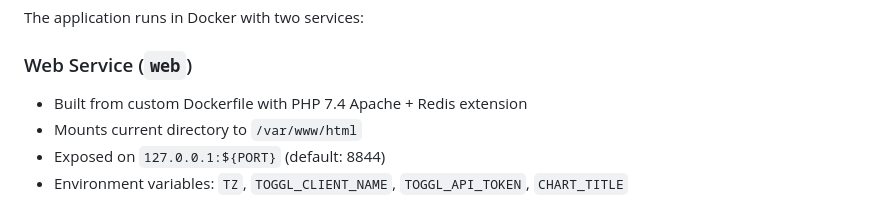
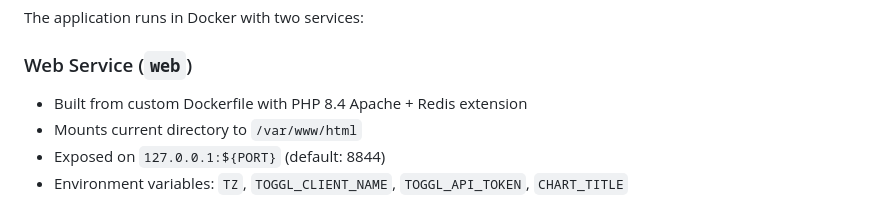
Before and after one commit to kratocz/isworking, a Markdown page: AGENTS.md, the part around the change. GitHub-like rendering.

```diff
--- a/AGENTS.md
+++ b/AGENTS.md
@@ -111,7 +111,7 @@ Production deployment location: `sftp://krato@ipv4.router.kratonet.cz/www/neprac
 The application runs in Docker with two services:
 
 ### Web Service (`web`)
-- Built from custom Dockerfile with PHP 7.4 Apache + Redis extension
+- Built from custom Dockerfile with PHP 8.4 Apache + Redis extension
 - Mounts current directory to `/var/www/html`
 - Exposed on `127.0.0.1:${PORT}` (default: 8844)
 - Environment variables: `TZ`, `TOGGL_CLIENT_NAME`, `TOGGL_API_TOKEN`, `CHART_TITLE`
```
Also changed, not shown: README.md (+2 -2 lines).
